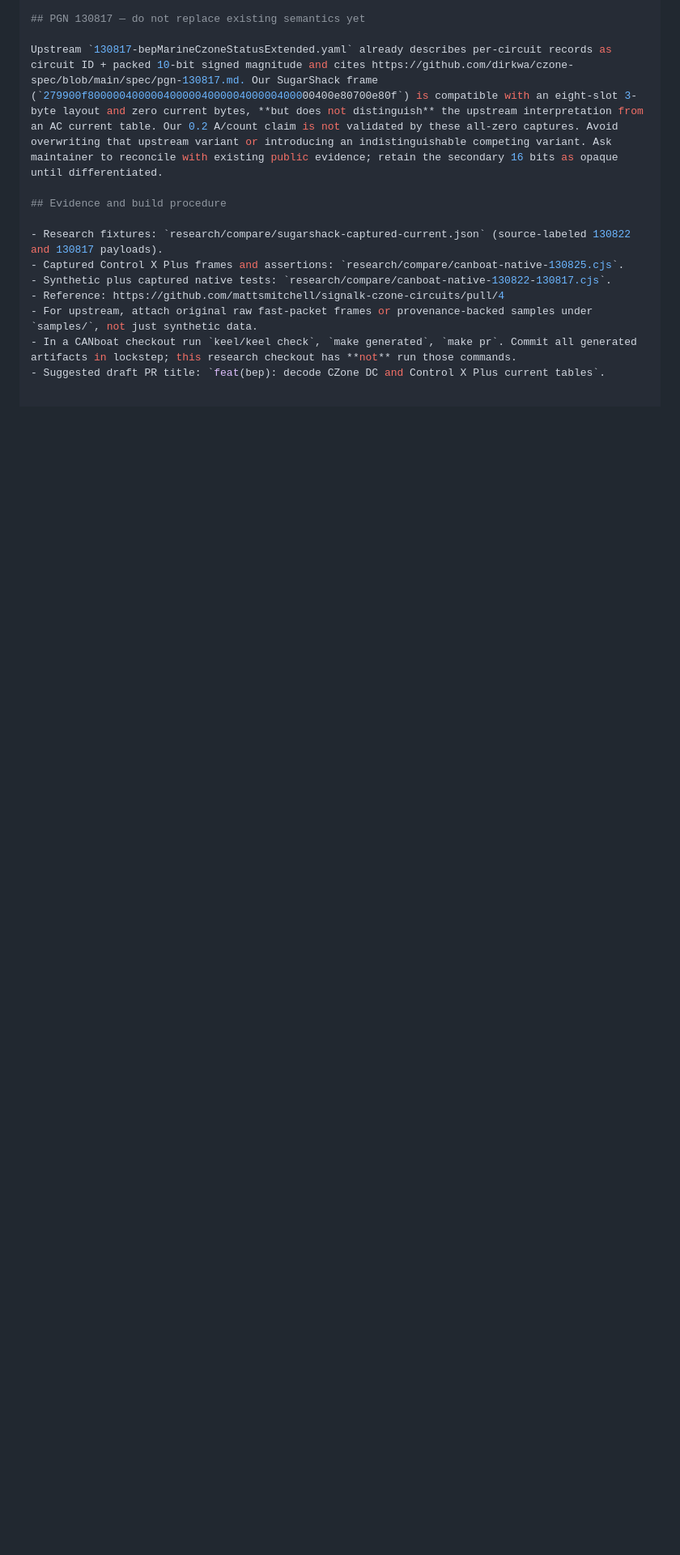
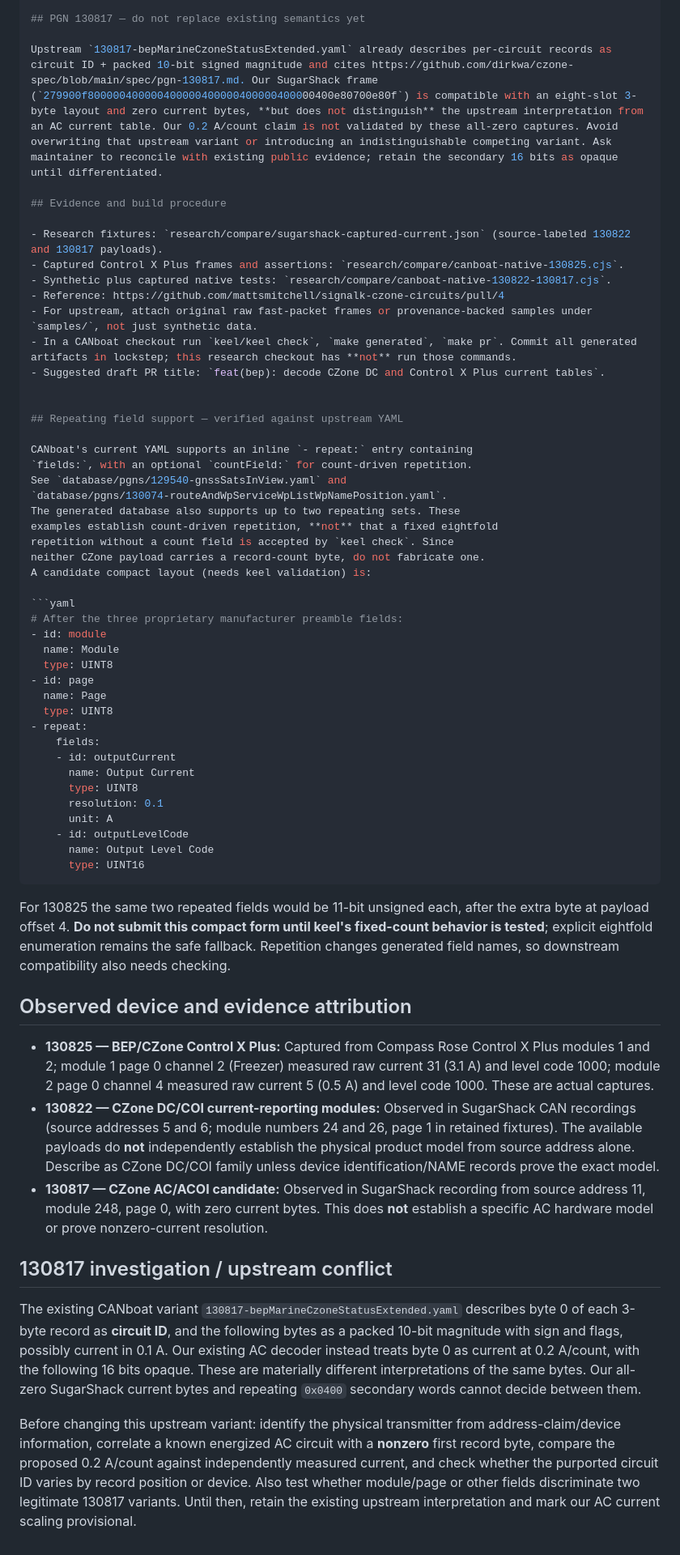
Before and after one commit to mattsmitchell/signalk-czone-circuits, a Markdown page: research/compare/UPSTREAM-CANBOAT-DRAFT.md, the part around the change. Shown at 81% size. GitHub-like rendering; blank space fills up the shorter version.

Commit message:
Document upstream repeat syntax, observed CZone device provenance, and 130817 conflict

````diff
--- a/research/compare/UPSTREAM-CANBOAT-DRAFT.md
+++ b/research/compare/UPSTREAM-CANBOAT-DRAFT.md
@@ -198,3 +198,80 @@ Upstream `130817-bepMarineCzoneStatusExtended.yaml` already describes per-circui
 - For upstream, attach original raw fast-packet frames or provenance-backed samples under `samples/`, not just synthetic data.
 - In a CANboat checkout run `keel/keel check`, `make generated`, `make pr`. Commit all generated artifacts in lockstep; this research checkout has **not** run those commands.
 - Suggested draft PR title: `feat(bep): decode CZone DC and Control X Plus current tables`.
+
+
+## Repeating field support — verified against upstream YAML
+
+CANboat's current YAML supports an inline `- repeat:` entry containing
+`fields:`, with an optional `countField:` for count-driven repetition.
+See `database/pgns/129540-gnssSatsInView.yaml` and
+`database/pgns/130074-routeAndWpServiceWpListWpNamePosition.yaml`.
+The generated database also supports up to two repeating sets. These
+examples establish count-driven repetition, **not** that a fixed eightfold
+repetition without a count field is accepted by `keel check`. Since
+neither CZone payload carries a record-count byte, do not fabricate one.
+A candidate compact layout (needs keel validation) is:
+
+```yaml
+# After the three proprietary manufacturer preamble fields:
+- id: module
+  name: Module
+  type: UINT8
+- id: page
+  name: Page
+  type: UINT8
+- repeat:
+    fields:
+    - id: outputCurrent
+      name: Output Current
+      type: UINT8
+      resolution: 0.1
+      unit: A
+    - id: outputLevelCode
+      name: Output Level Code
+      type: UINT16
+```
+
+For 130825 the same two repeated fields would be 11-bit unsigned each,
+after the extra byte at payload offset 4. **Do not submit this compact
+form until keel's fixed-count behavior is tested**; explicit eightfold
+enumeration remains the safe fallback. Repetition changes generated
+field names, so downstream compatibility also needs checking.
+
+## Observed device and evidence attribution
+
+- **130825 — BEP/CZone Control X Plus:** Captured from Compass Rose
+  Control X Plus modules 1 and 2; module 1 page 0 channel 2 (Freezer)
+  measured raw current 31 (3.1 A) and level code 1000; module 2 page 0
+  channel 4 measured raw current 5 (0.5 A) and level code 1000.
+  These are actual captures.
+- **130822 — CZone DC/COI current-reporting modules:** Observed in
+  SugarShack CAN recordings (source addresses 5 and 6; module numbers
+  24 and 26, page 1 in retained fixtures). The available payloads do
+  **not** independently establish the physical product model from
+  source address alone. Describe as CZone DC/COI family unless device
+  identification/NAME records prove the exact model.
+- **130817 — CZone AC/ACOI candidate:** Observed in SugarShack recording
+  from source address 11, module 248, page 0, with zero current bytes.
+  This does **not** establish a specific AC hardware model or prove
+  nonzero-current resolution.
+
+## 130817 investigation / upstream conflict
+
+The existing CANboat variant `130817-bepMarineCzoneStatusExtended.yaml`
+describes byte 0 of each 3-byte record as **circuit ID**, and the
+following bytes as a packed 10-bit magnitude with sign and flags,
+possibly current in 0.1 A. Our existing AC decoder instead treats
+byte 0 as current at 0.2 A/count, with the following 16 bits opaque.
+These are materially different interpretations of the same bytes.
+Our all-zero SugarShack current bytes and repeating `0x0400` secondary
+words cannot decide between them.
+
+Before changing this upstream variant: identify the physical transmitter
+from address-claim/device information, correlate a known energized AC
+circuit with a **nonzero** first record byte, compare the proposed
+0.2 A/count against independently measured current, and check whether
+the purported circuit ID varies by record position or device. Also
+test whether module/page or other fields discriminate two legitimate
+130817 variants. Until then, retain the existing upstream interpretation
+and mark our AC current scaling provisional.
````
